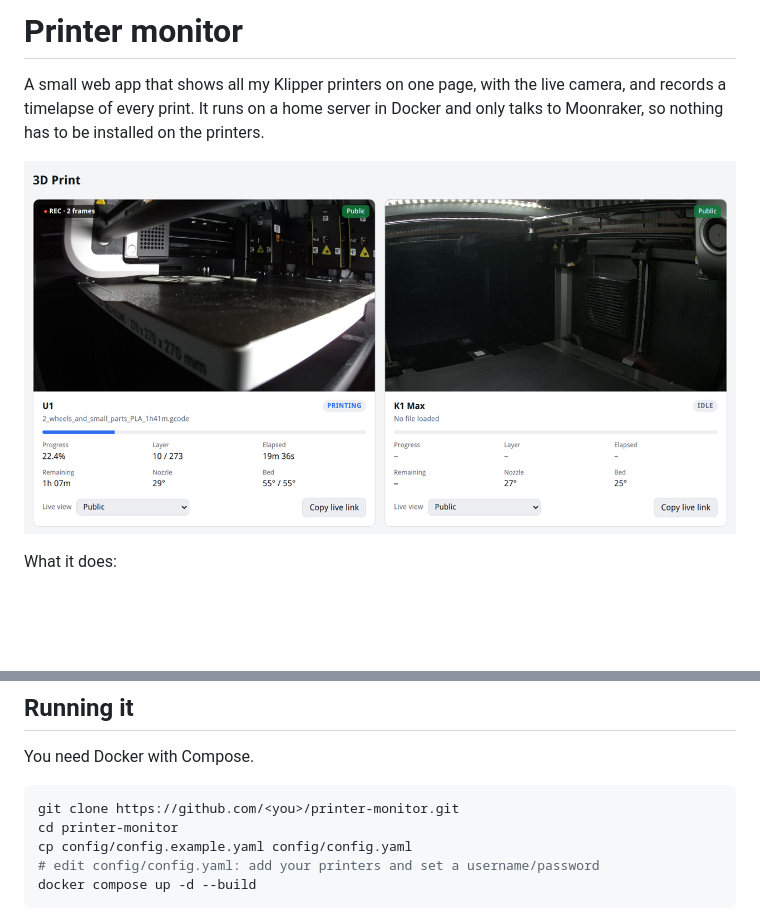
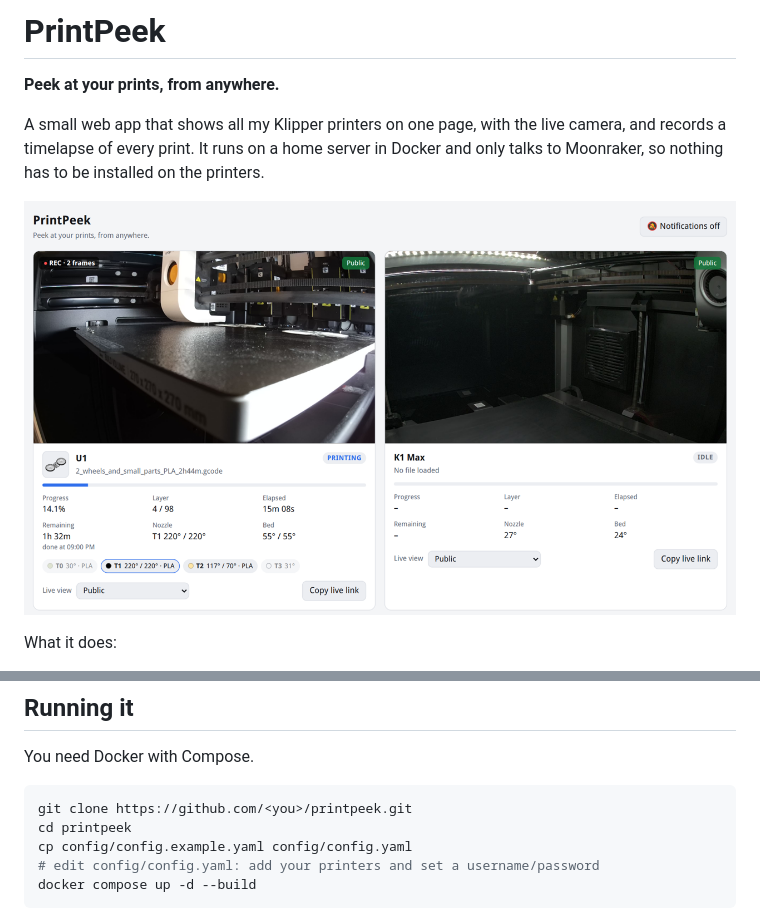
Before and after one commit to jancoow/PrintPeek, a Markdown page: README.md, 2 parts joined by grey strips. Drawn GitHub-style; pictures changed too: docs/screenshot.png; blank space fills up the shorter version.

Commit message:
Rename to PrintPeek

````diff
--- a/README.md
+++ b/README.md
@@ -1,4 +1,6 @@
-# Printer monitor
+# PrintPeek
+
+**Peek at your prints, from anywhere.**
 
 A small web app that shows all my Klipper printers on one page, with the live camera, and
 records a timelapse of every print. It runs on a home server in Docker and only talks to
@@ -32,8 +34,8 @@ Moonraker (Mainsail or Fluidd).
 You need Docker with Compose.
 
 ```sh
-git clone https://github.com/<you>/printer-monitor.git
-cd printer-monitor
+git clone https://github.com/<you>/printpeek.git
+cd printpeek
 cp config/config.example.yaml config/config.yaml
 # edit config/config.yaml: add your printers and set a username/password
 docker compose up -d --build
````
Also changed, not shown: 11 other files.
